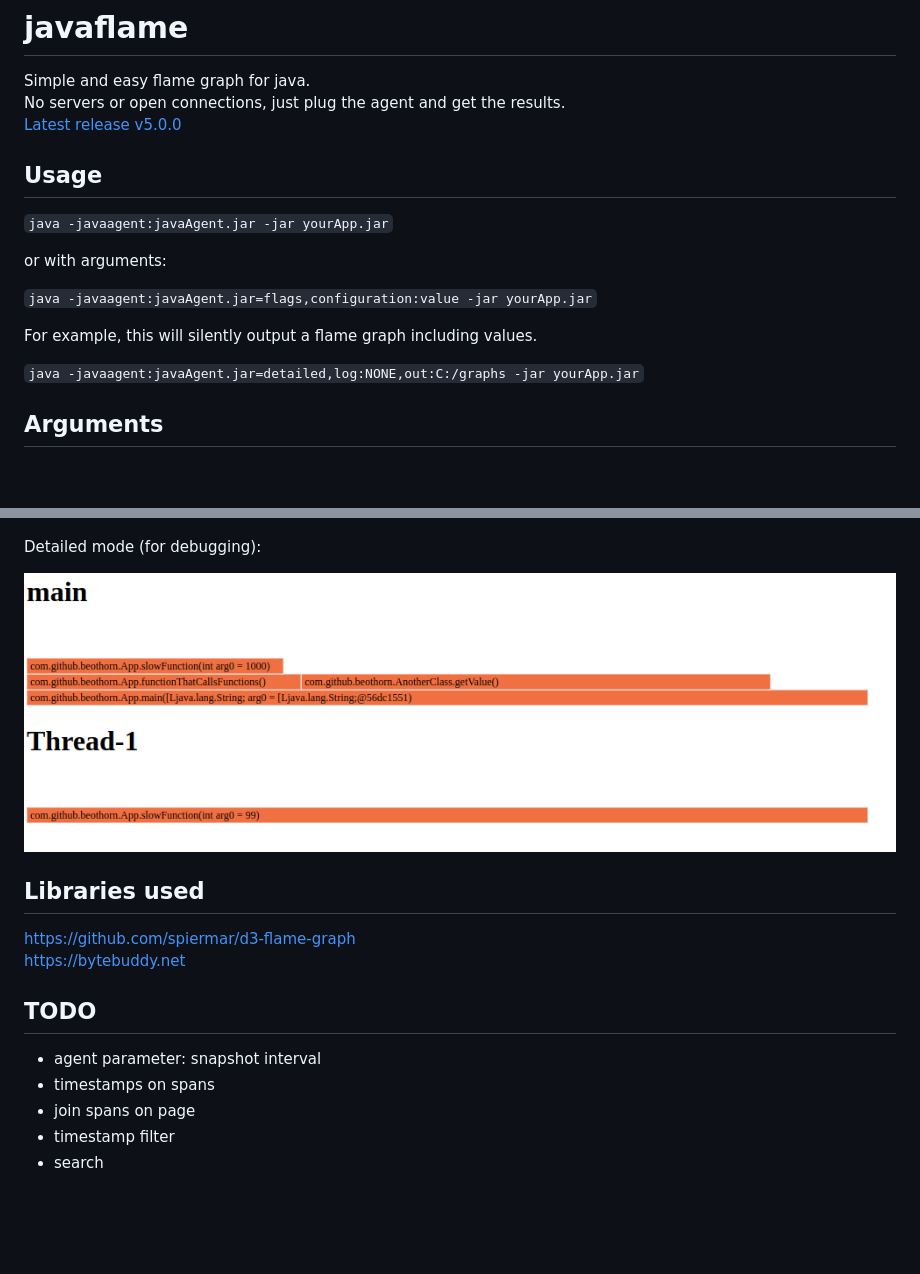
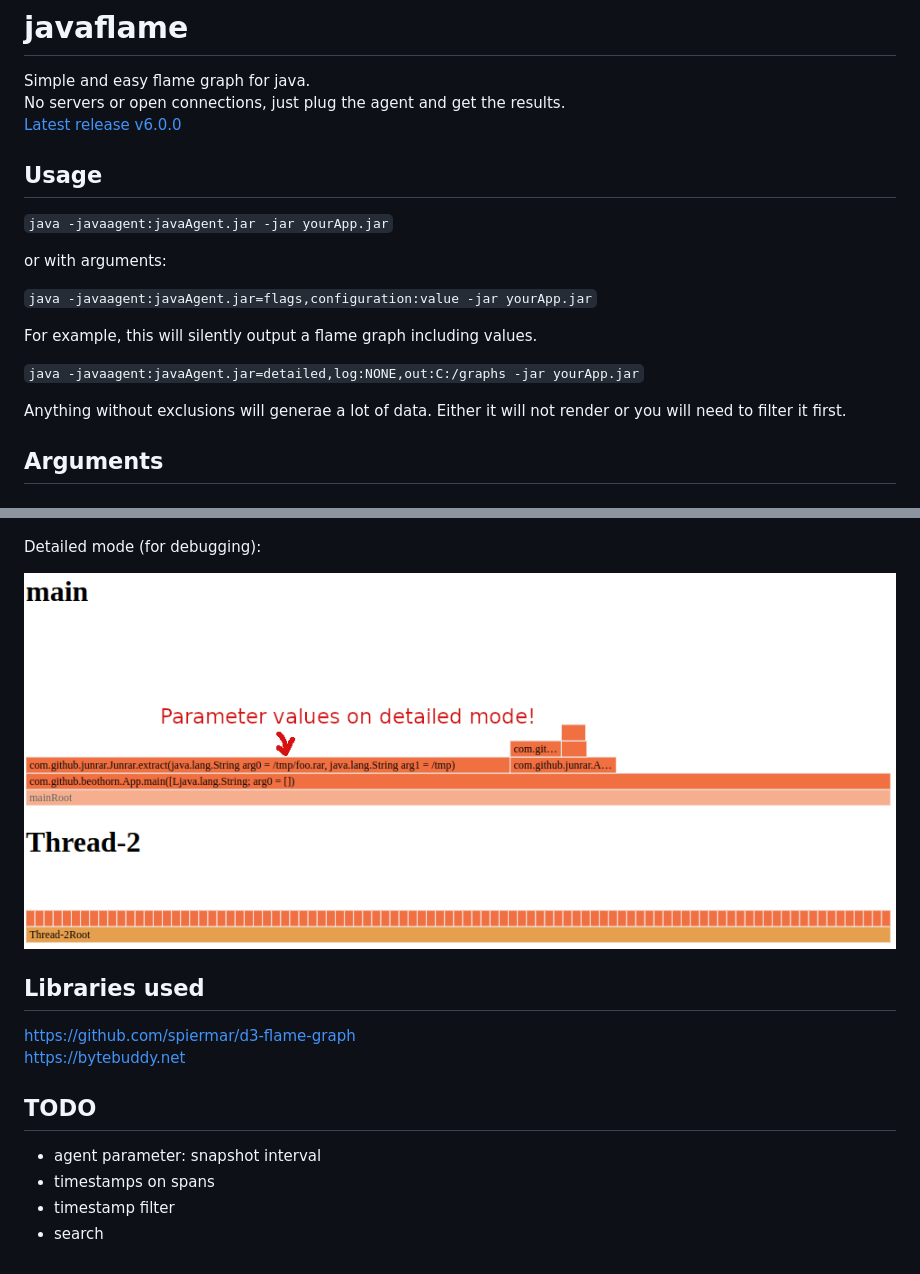
Before and after one commit to beothorn/javaflame, a Markdown page: README.md, 2 parts joined by grey strips. GitHub-like rendering; pictures changed too: screenshotDetailed.png; blank space fills up the shorter version.

```diff
--- a/README.md
+++ b/README.md
@@ -2,7 +2,7 @@
 
 Simple and easy flame graph for java.
 No servers or open connections, just plug the agent and get the results.
-[Latest release v5.0.0](https://github.com/beothorn/javaflame/releases/download/v5.0.0/javaAgent.jar)
+[Latest release v6.0.0](https://github.com/beothorn/javaflame/releases/download/v6.0.0/javaAgent.jar)
 
 ## Usage
 
@@ -15,6 +15,8 @@ or with arguments:
 For example, this will silently output a flame graph including values.
 
 `java -javaagent:javaAgent.jar=detailed,log:NONE,out:C:/graphs -jar yourApp.jar`
+
+Anything without exclusions will generae a lot of data. Either it will not render or you will need to filter it first.
 
 ## Arguments
 
@@ -53,6 +55,5 @@ https://bytebuddy.net
 
 - agent parameter: snapshot interval
 - timestamps on spans
-- join spans on page
 - timestamp filter
 - search
```
Also changed, not shown: 2 other files.
